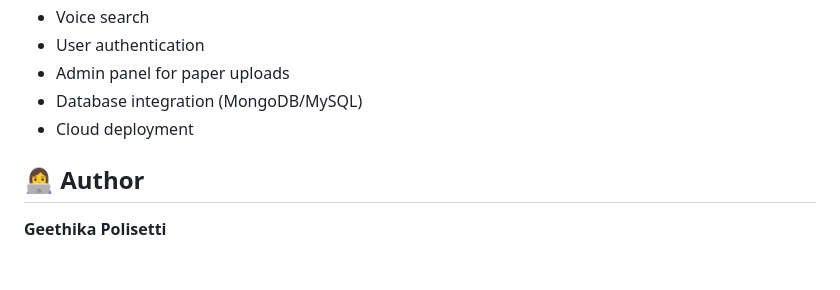
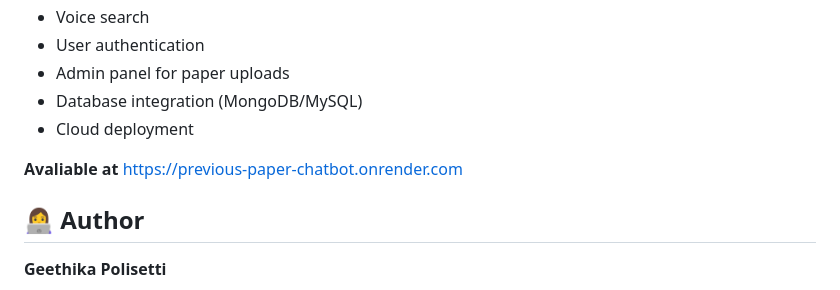
Before and after one commit to Geethikapolisetti/Previous_paper_chatbot, a Markdown page: README.md, the part around one of its changes. Rendered like a GitHub page; blank space fills up the shorter version.

Commit message:
Update README with project details and link
Added project description and deployment link to README.

```diff
--- a/README.md
+++ b/README.md
@@ -156,6 +156,9 @@ http://127.0.0.1:5000
 * Database integration (MongoDB/MySQL)
 * Cloud deployment
 
+**Avaliable at**
+ https://previous-paper-chatbot.onrender.com
+
 ## 👩‍💻 Author
 
 **Geethika Polisetti**
```
Also changed, not shown: other parts of README.md (+1 -1 lines).
